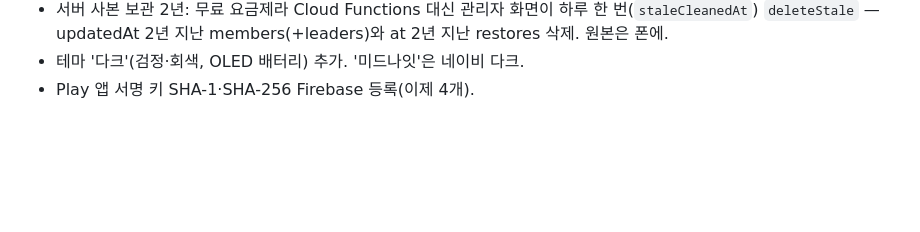
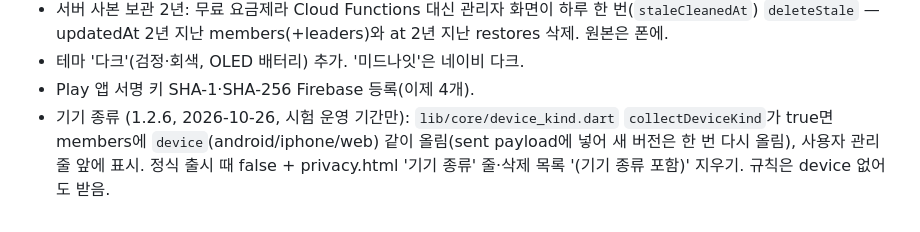
Before and after one commit to kang-labs/coram-deo, a Markdown page: docs/NOTES.md, the part around the change. GitHub-like rendering; blank space fills up the shorter version.

Commit message:
NOTES: 기기 종류
Co-Authored-By: Claude Opus 5.5 <noreply@anthropic.com>

```diff
--- a/docs/NOTES.md
+++ b/docs/NOTES.md
@@ -163,3 +163,4 @@
 - 서버 사본 보관 2년: 무료 요금제라 Cloud Functions 대신 관리자 화면이 하루 한 번(`staleCleanedAt`) `deleteStale` — updatedAt 2년 지난 members(+leaders)와 at 2년 지난 restores 삭제. 원본은 폰에.
 - 테마 '다크'(검정·회색, OLED 배터리) 추가. '미드나잇'은 네이비 다크.
 - Play 앱 서명 키 SHA-1·SHA-256 Firebase 등록(이제 4개).
+- 기기 종류 (1.2.6, 2026-10-26, 시험 운영 기간만): `lib/core/device_kind.dart` `collectDeviceKind`가 true면 members에 `device`(android/iphone/web) 같이 올림(sent payload에 넣어 새 버전은 한 번 다시 올림), 사용자 관리 줄 앞에 표시. 정식 출시 때 false + privacy.html '기기 종류' 줄·삭제 목록 '(기기 종류 포함)' 지우기. 규칙은 device 없어도 받음.
```
